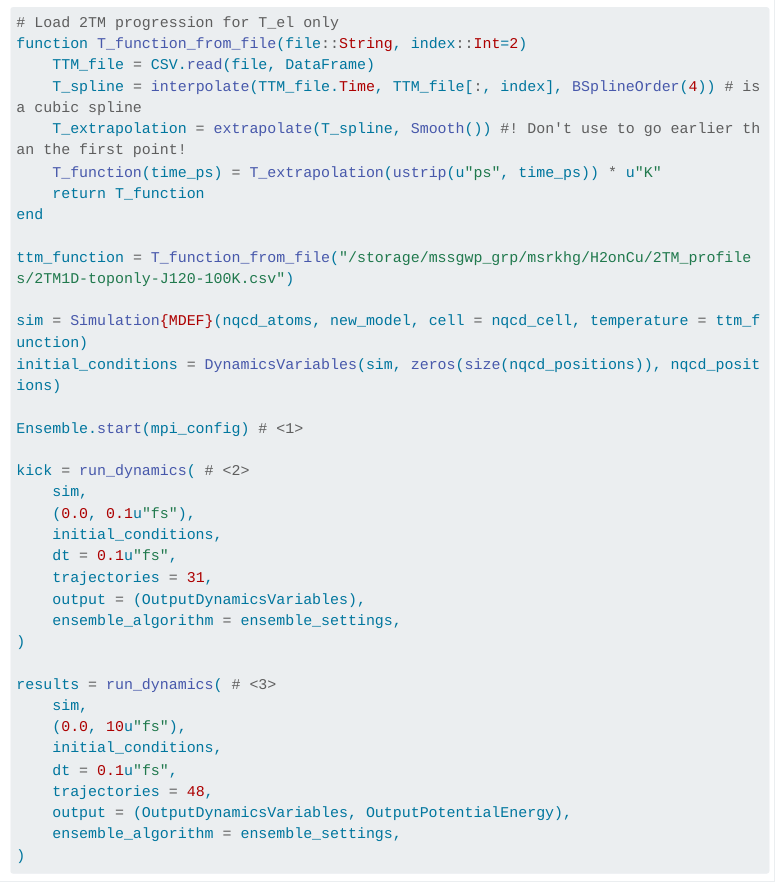
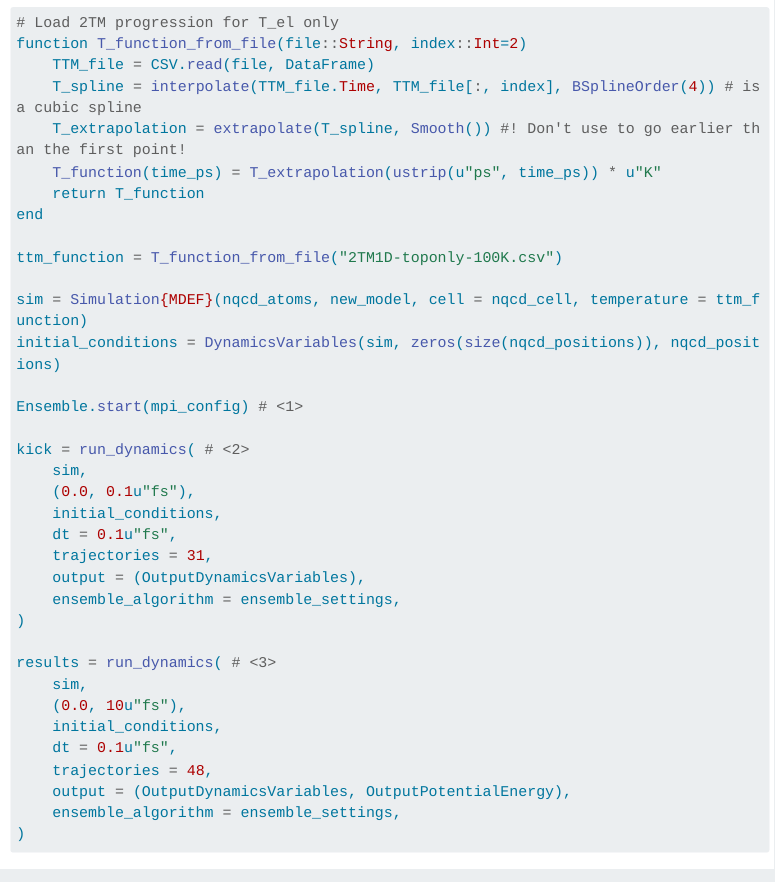
Before and after one commit to NQCD/NQCRecipes, a Quarto document (tutorials/julia-python-hpc-scaling.qmd): the page in a window 1100 px wide, from 3840 px down. Rendered offline with R 4.5, knitr and Pandoc in place of Quarto, with nearby package versions; menus at the side of the page are left out; long lines of code are wrapped.

Commit message:
Clean a path

```diff
--- a/tutorials/julia-python-hpc-scaling.qmd
+++ b/tutorials/julia-python-hpc-scaling.qmd
@@ -139,7 +139,7 @@ function T_function_from_file(file::String, index::Int=2)
     return T_function
 end
 
-ttm_function = T_function_from_file("/storage/mssgwp_grp/msrkhg/H2onCu/2TM_profiles/2TM1D-toponly-J120-100K.csv")
+ttm_function = T_function_from_file("2TM1D-toponly-100K.csv")
 
 sim = Simulation{MDEF}(nqcd_atoms, new_model, cell = nqcd_cell, temperature = ttm_function)
 initial_conditions = DynamicsVariables(sim, zeros(size(nqcd_positions)), nqcd_positions)
```
